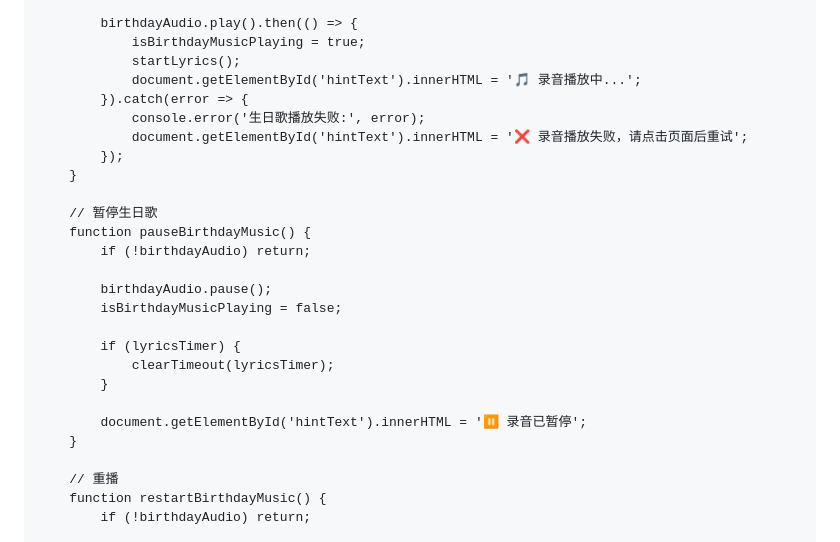
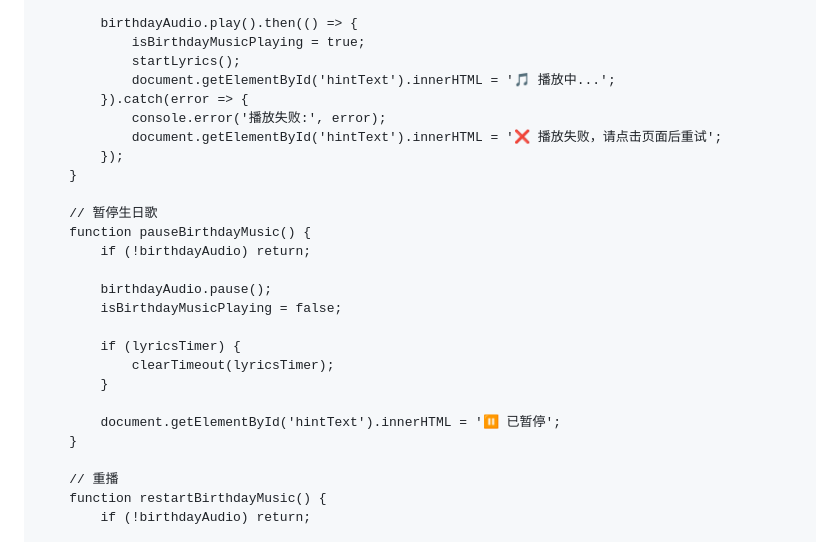
Before and after one commit to zhaozhaoanan/zhao.github.io, a Markdown page: README.md, the part around the change. Rendered like a GitHub page.

```diff
--- a/README.md
+++ b/README.md
@@ -610,10 +610,10 @@
             birthdayAudio.play().then(() => {
                 isBirthdayMusicPlaying = true;
                 startLyrics();
-                document.getElementById('hintText').innerHTML = '🎵 录音播放中...';
+                document.getElementById('hintText').innerHTML = '🎵 播放中...';
             }).catch(error => {
-                console.error('生日歌播放失败:', error);
-                document.getElementById('hintText').innerHTML = '❌ 录音播放失败，请点击页面后重试';
+                console.error('播放失败:', error);
+                document.getElementById('hintText').innerHTML = '❌ 播放失败，请点击页面后重试';
             });
         }
 
@@ -628,7 +628,7 @@
                 clearTimeout(lyricsTimer);
             }
 
-            document.getElementById('hintText').innerHTML = '⏸ 录音已暂停';
+            document.getElementById('hintText').innerHTML = '⏸ 已暂停';
         }
 
         // 重播
```
